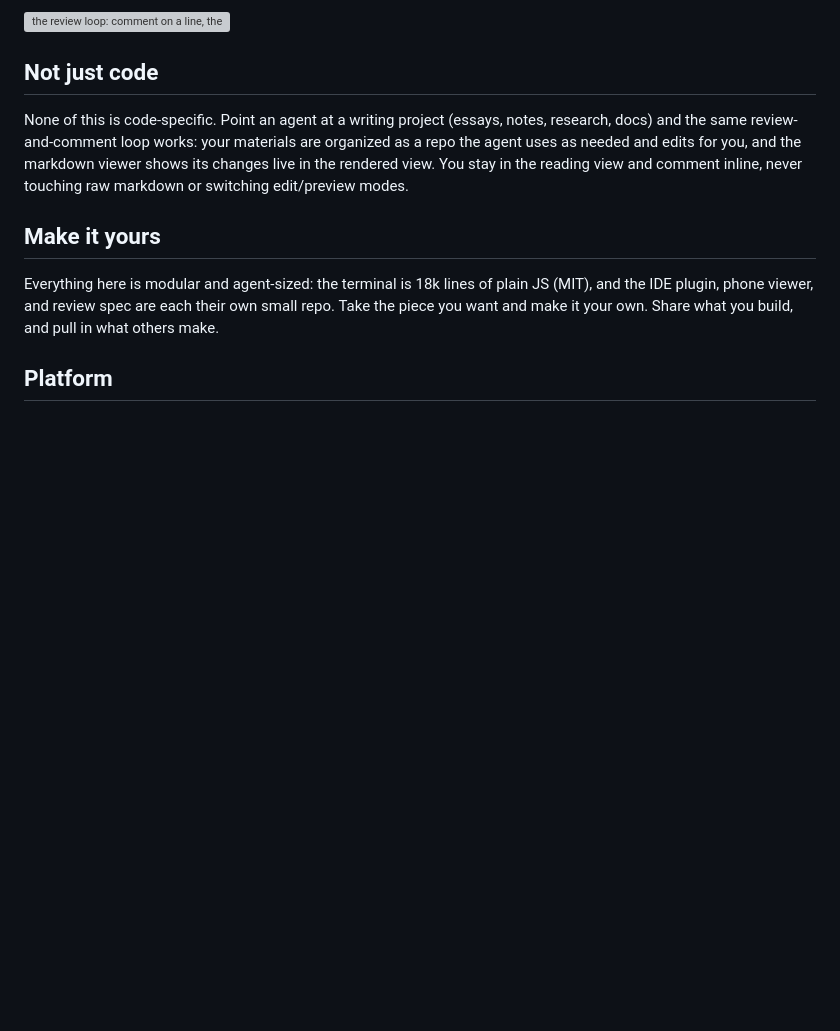
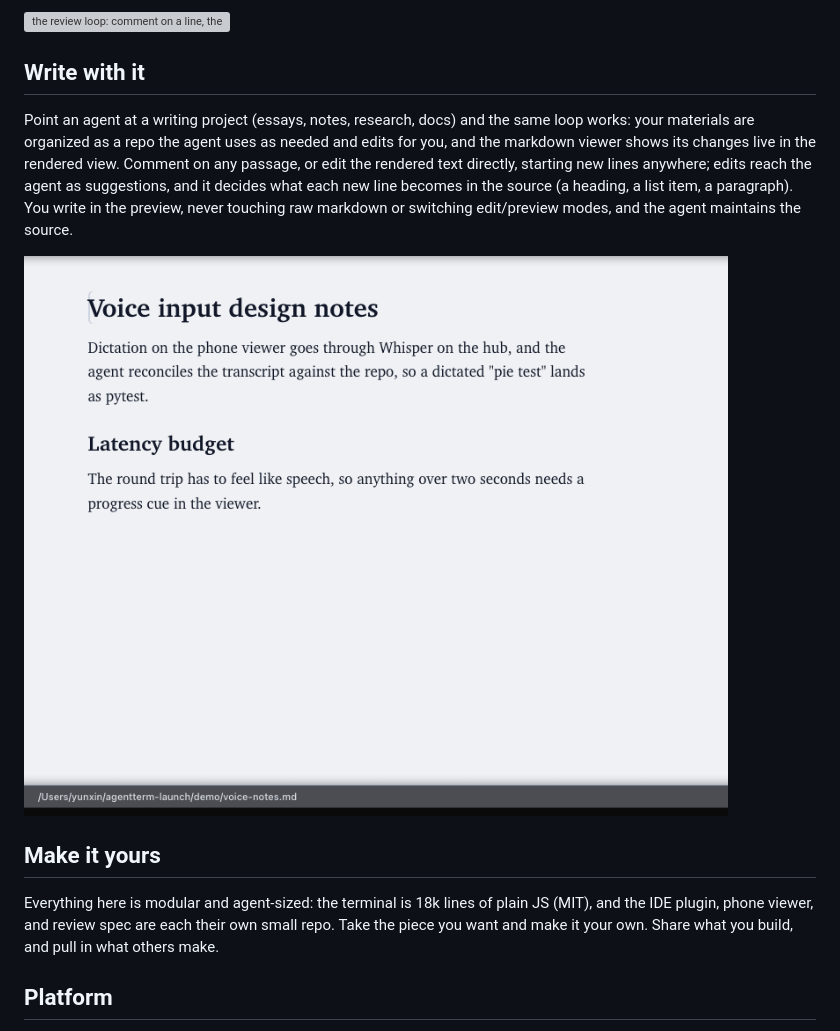
Before and after one commit to albertwujj/agent-term, a Markdown page: README.md, the part around the change. GitHub-like rendering; pictures changed too: assets/doc-edit-loop.gif (added); blank space fills up the shorter version; grey boxes are pictures that could not be loaded.

Commit message:
README: the doc-edit loop GIF; direct edits in a Write with it section
The markdown viewer's direct-edit support (edits as suggestions, new lines
whose form the agent chooses) lands in the writing section, retitled from
"Not just code" to "Write with it" (state it, don't define by negation),
with a recorded GIF of the loop: raw lowercase lines typed into the rendered
doc come back as a capitalized heading + list, with the agent's reply folded
into a thread row.

Co-Authored-By: Claude Fable 5 <noreply@anthropic.com>
Claude-Session: https://claude.ai/code/session_01YYQ4mVF4ShafeWsLXHFuuk

```diff
--- a/README.md
+++ b/README.md
@@ -51,8 +51,10 @@ When the agent finishes, it prepares your review: it hands you the parts that ne
 
 ![the review loop: comment on a line, the agent fixes it and replies, the review re-renders in place](assets/review-loop.gif)
 
-## Not just code
-None of this is code-specific. Point an agent at a writing project (essays, notes, research, docs) and the same review-and-comment loop works: your materials are organized as a repo the agent uses as needed and edits for you, and the markdown viewer shows its changes live in the rendered view. You stay in the reading view and comment inline, never touching raw markdown or switching edit/preview modes.
+## Write with it
+Point an agent at a writing project (essays, notes, research, docs) and the same loop works: your materials are organized as a repo the agent uses as needed and edits for you, and the markdown viewer shows its changes live in the rendered view. Comment on any passage, or edit the rendered text directly, starting new lines anywhere; edits reach the agent as suggestions, and it decides what each new line becomes in the source (a heading, a list item, a paragraph). You write in the preview, never touching raw markdown or switching edit/preview modes, and the agent maintains the source.
+
+![the write loop: type raw lines into the rendered doc, send, and the agent shapes them into a heading and list](assets/doc-edit-loop.gif)
 
 ## Make it yours
 Everything here is modular and agent-sized: the terminal is 18k lines of plain JS (MIT), and the IDE plugin, phone viewer, and review spec are each their own small repo. Take the piece you want and make it your own. Share what you build, and pull in what others make.
```
